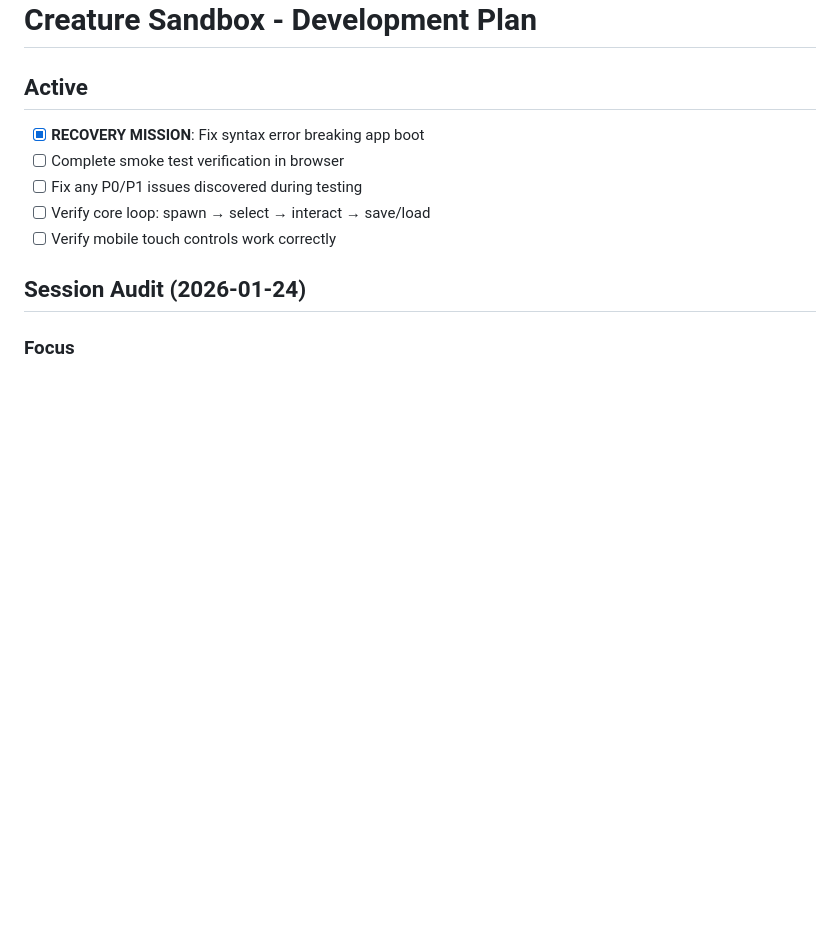
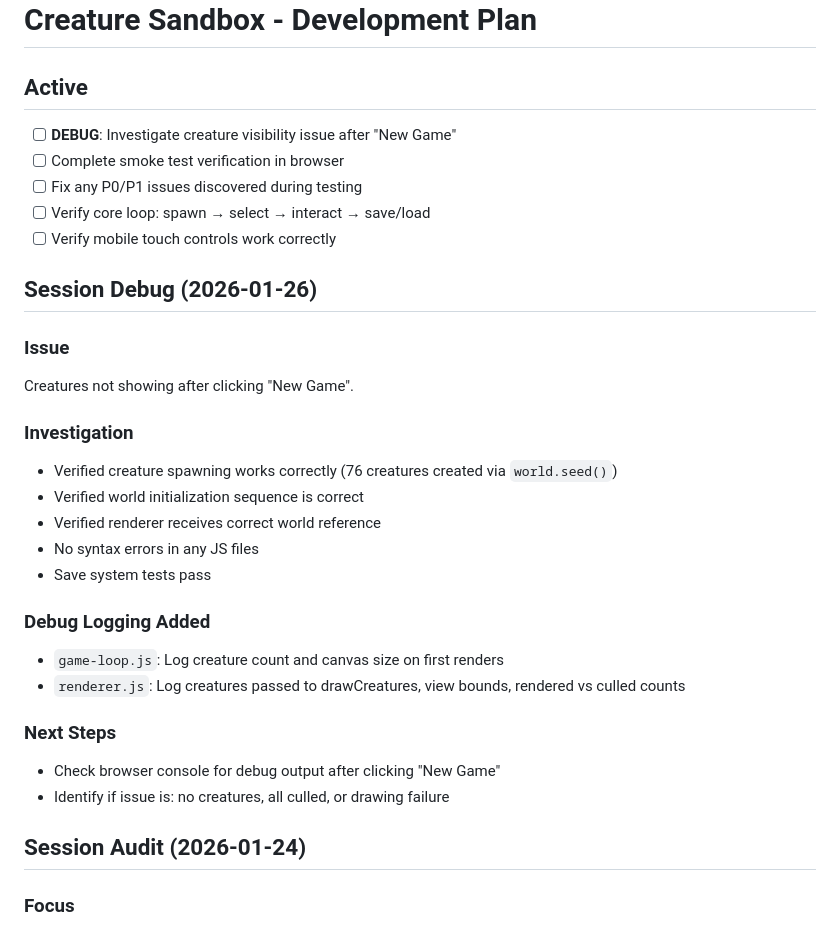
Before and after one commit to Sappgulf/Creature-Sandbox, a Markdown page: PLAN.md, the part around the change. GitHub-like rendering; blank space fills up the shorter version.

Commit message:
docs: update PLAN.md with creature visibility debug session

```diff
--- a/PLAN.md
+++ b/PLAN.md
@@ -2,11 +2,31 @@
 
 ## Active
 
-- [x] **RECOVERY MISSION**: Fix syntax error breaking app boot
+- [ ] **DEBUG**: Investigate creature visibility issue after "New Game"
 - [ ] Complete smoke test verification in browser
 - [ ] Fix any P0/P1 issues discovered during testing
 - [ ] Verify core loop: spawn → select → interact → save/load
 - [ ] Verify mobile touch controls work correctly
+
+## Session Debug (2026-01-26)
+
+### Issue
+Creatures not showing after clicking "New Game".
+
+### Investigation
+- Verified creature spawning works correctly (76 creatures created via `world.seed()`)
+- Verified world initialization sequence is correct
+- Verified renderer receives correct world reference
+- No syntax errors in any JS files
+- Save system tests pass
+
+### Debug Logging Added
+- `game-loop.js`: Log creature count and canvas size on first renders
+- `renderer.js`: Log creatures passed to drawCreatures, view bounds, rendered vs culled counts
+
+### Next Steps
+- Check browser console for debug output after clicking "New Game"
+- Identify if issue is: no creatures, all culled, or drawing failure
 
 ## Session Audit (2026-01-24)
 
```
